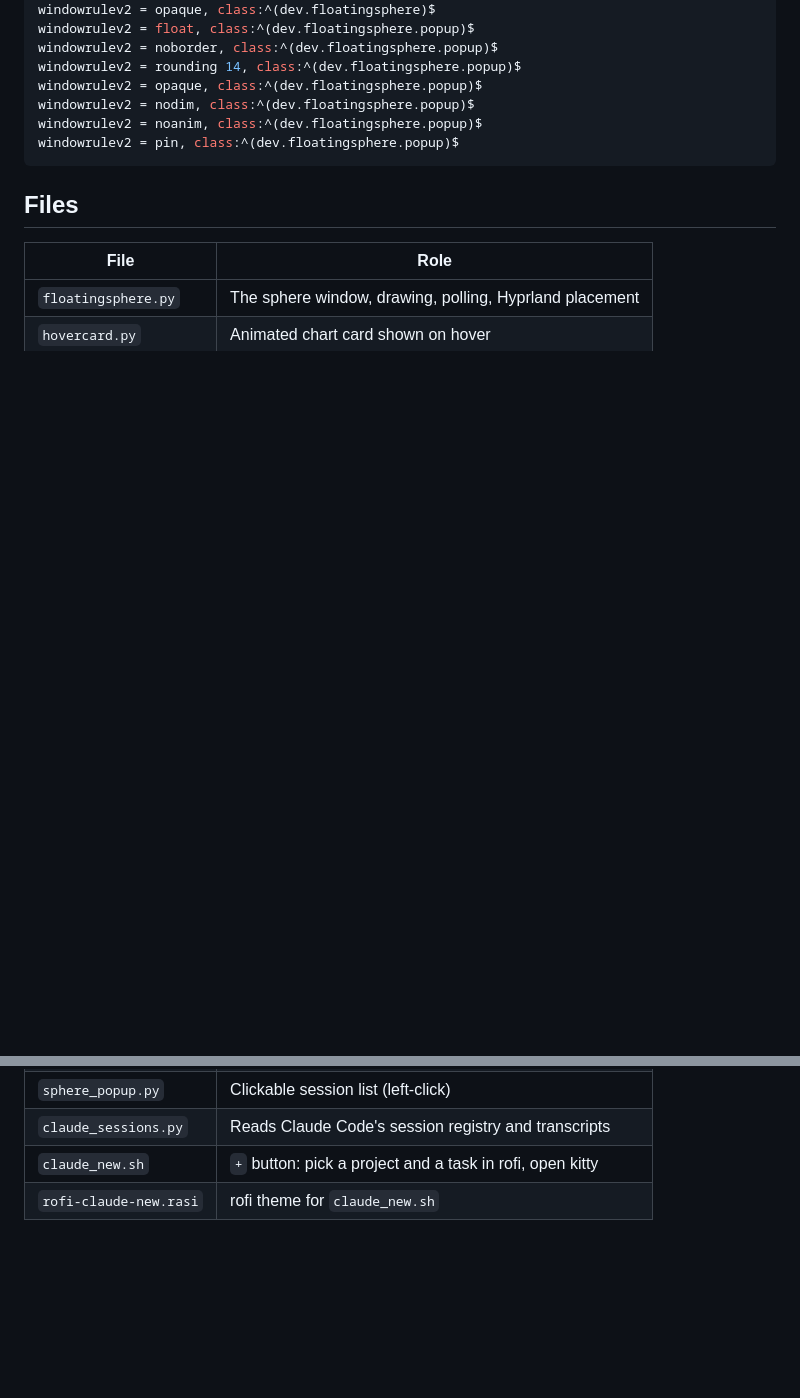
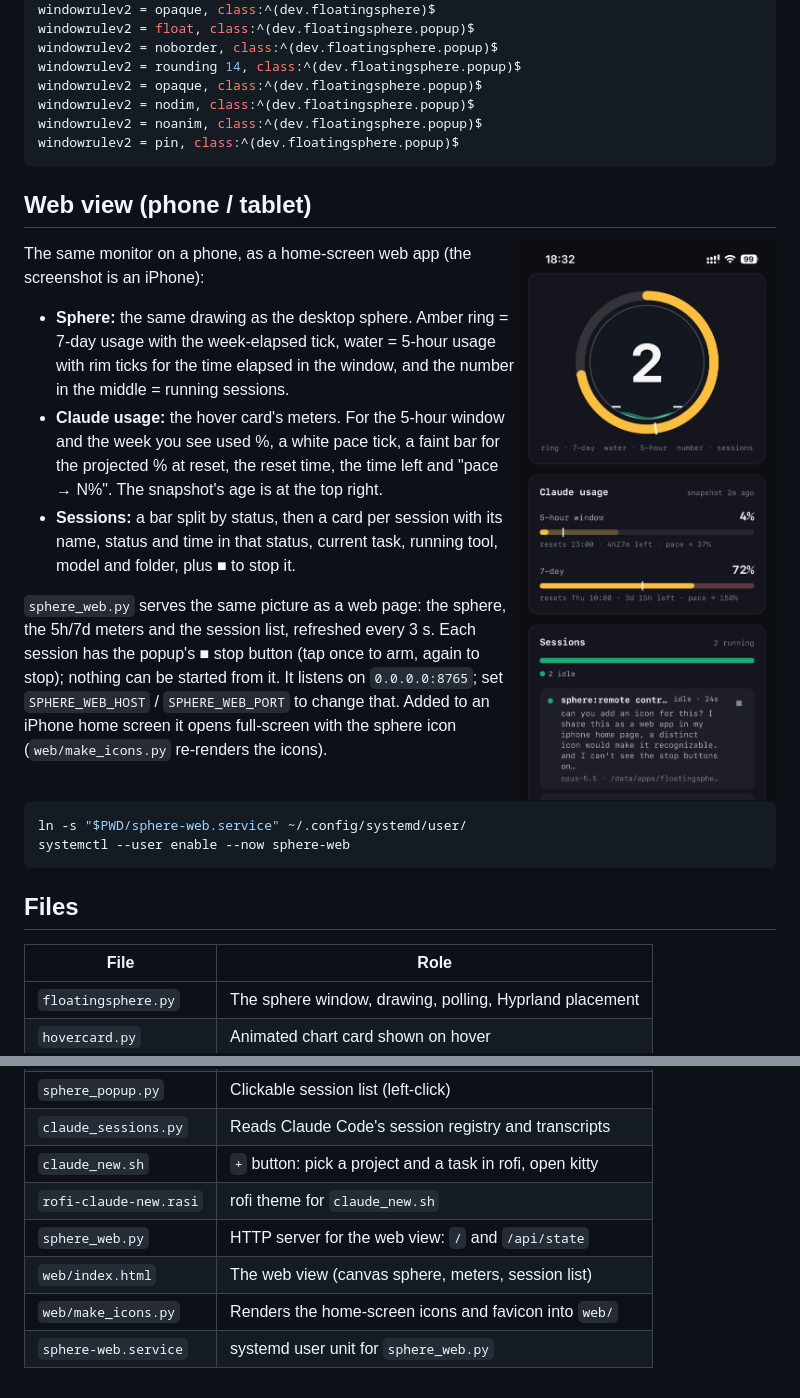
Before and after one commit to relidaning/floatingsphere, a Markdown page: README.md, 2 parts joined by grey strips. Drawn GitHub-style; pictures changed too: docs/phone.png (added); blank space fills up the shorter version.

````diff
--- a/README.md
+++ b/README.md
@@ -85,6 +85,36 @@ windowrulev2 = noanim, class:^(dev.floatingsphere.popup)$
 windowrulev2 = pin, class:^(dev.floatingsphere.popup)$
 ```
 
+## Web view (phone / tablet)
+
+<img src="docs/phone.png" alt="The web view on an iPhone" width="320" align="right">
+
+The same monitor on a phone, as a home-screen web app (the screenshot is an iPhone):
+
+- **Sphere:** the same drawing as the desktop sphere. Amber ring = 7-day usage with
+  the week-elapsed tick, water = 5-hour usage with rim ticks for the time elapsed in
+  the window, and the number in the middle = running sessions.
+- **Claude usage:** the hover card's meters. For the 5-hour window and the week you
+  see used %, a white pace tick, a faint bar for the projected % at reset, the reset
+  time, the time left and "pace → N%". The snapshot's age is at the top right.
+- **Sessions:** a bar split by status, then a card per session with its name, status
+  and time in that status, current task, running tool, model and folder, plus ■ to
+  stop it.
+
+`sphere_web.py` serves the same picture as a web page: the sphere, the 5h/7d meters
+and the session list, refreshed every 3 s. Each session has the popup's ■ stop button
+(tap once to arm, again to stop); nothing can be started from it. It listens on
+`0.0.0.0:8765`; set `SPHERE_WEB_HOST` / `SPHERE_WEB_PORT` to change that. Added to an
+iPhone home screen it opens full-screen with the sphere icon (`web/make_icons.py`
+re-renders the icons).
+
+<br clear="right">
+
+```sh
+ln -s "$PWD/sphere-web.service" ~/.config/systemd/user/
+systemctl --user enable --now sphere-web
+```
+
 ## Files
 
 | File                   | Role                                                          |
@@ -95,3 +125,7 @@ windowrulev2 = pin, class:^(dev.floatingsphere.popup)$
 | `claude_sessions.py`   | Reads Claude Code's session registry and transcripts          |
 | `claude_new.sh`        | `+` button: pick a project and a task in rofi, open kitty     |
 | `rofi-claude-new.rasi` | rofi theme for `claude_new.sh`                                |
+| `sphere_web.py`        | HTTP server for the web view: `/` and `/api/state`            |
+| `web/index.html`       | The web view (canvas sphere, meters, session list)            |
+| `web/make_icons.py`    | Renders the home-screen icons and favicon into `web/`         |
+| `sphere-web.service`   | systemd user unit for `sphere_web.py`                         |
````
Also changed, not shown: CLAUDE.md (+6 -2 lines), SESSION.md (+6 -0 lines), web/apple-touch-icon.png (added), web/favicon.png (added), web/icon-192.png (added), web/icon-512.png (added), 5 other files.
